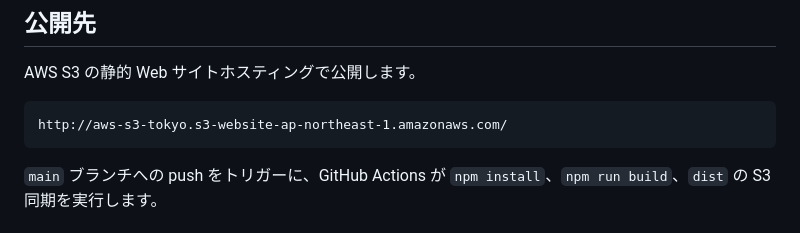
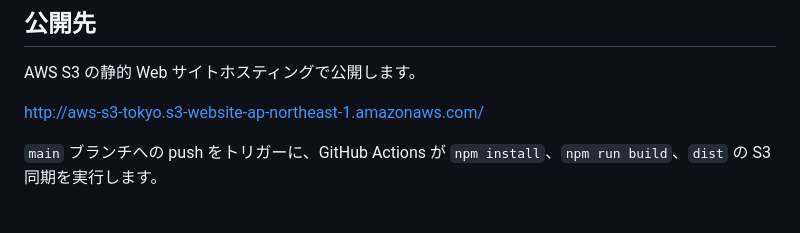
Before and after one commit to BEROCHLU/power-demand-chart, a Markdown page: README.md, the part around the change. Rendered like a GitHub page.

Commit message:
docs(readme): format S3 website URL as clickable link
Replace the plain text code block in README with a Markdown hyperlink so the hosted site URL is easier to read and open directly.

````diff
--- a/README.md
+++ b/README.md
@@ -15,9 +15,7 @@
 
 AWS S3 の静的 Web サイトホスティングで公開します。
 
-```text
-http://aws-s3-tokyo.s3-website-ap-northeast-1.amazonaws.com/
-```
+[http://aws-s3-tokyo.s3-website-ap-northeast-1.amazonaws.com/](http://aws-s3-tokyo.s3-website-ap-northeast-1.amazonaws.com/)
 
 `main` ブランチへの push をトリガーに、GitHub Actions が `npm install`、`npm run build`、`dist` の S3 同期を実行します。
 
````
